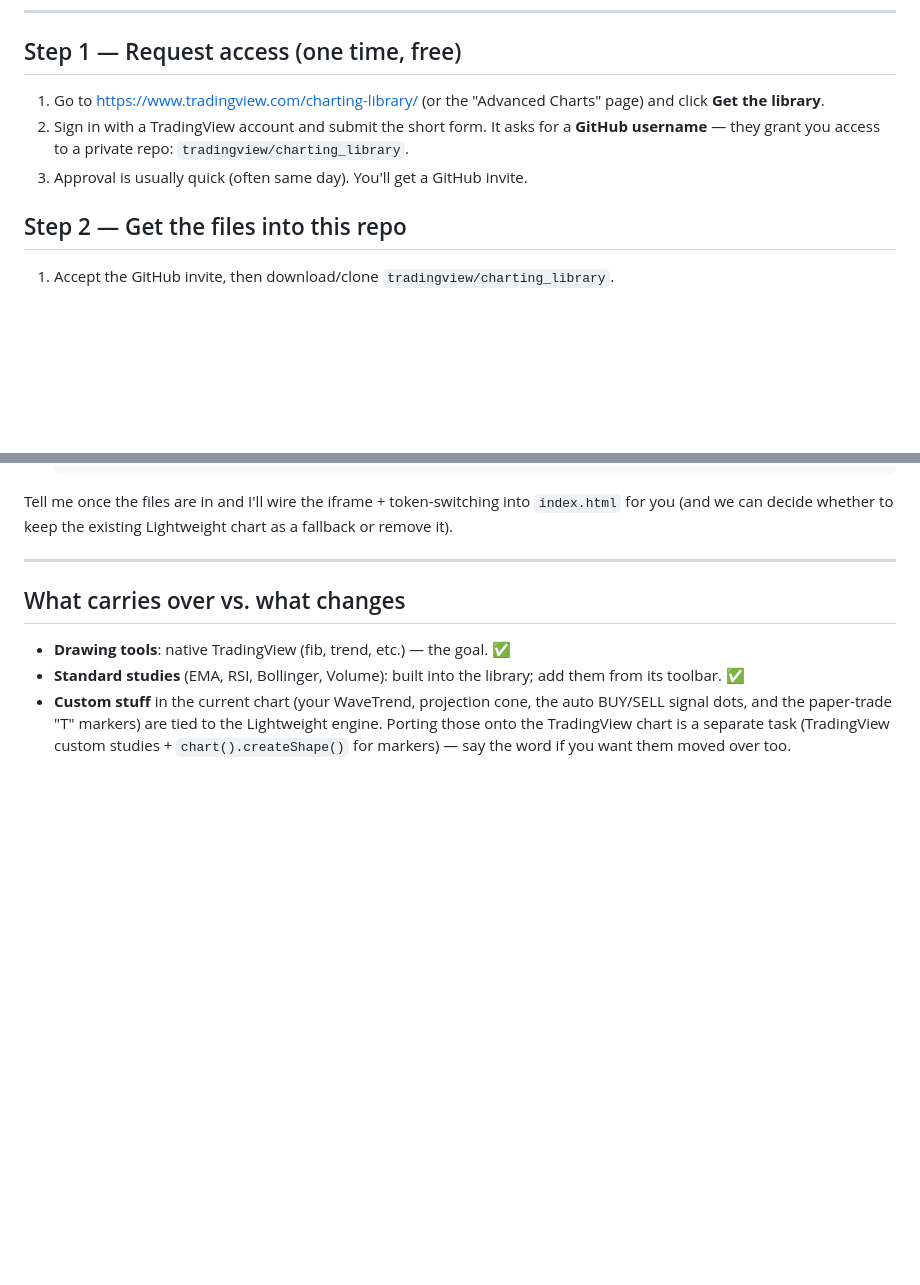
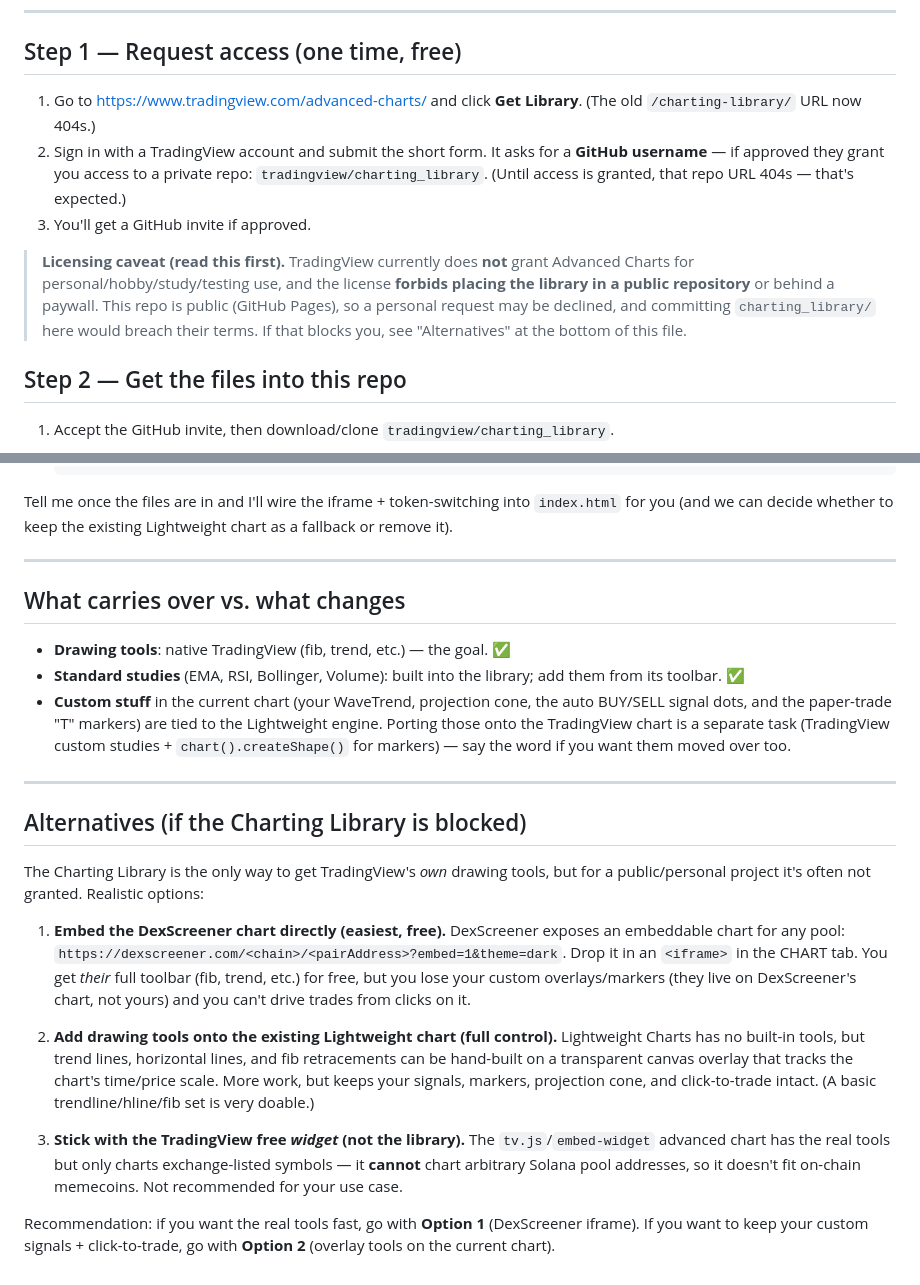
Before and after one commit to Tommypickles01/signal-terminal, a Markdown page: TRADINGVIEW_SETUP.md, 2 parts joined by grey strips. Drawn GitHub-style; blank space fills up the shorter version.

Commit message:
Fix dead TradingView access URL + document licensing caveat and alternatives
The /charting-library/ URL now 404s (use /advanced-charts/). Also note the
library isn't granted for personal/public-repo use, and add realistic
fallbacks: DexScreener iframe or hand-built overlay tools on the existing chart.

Co-Authored-By: Claude <noreply@anthropic.com>

```diff
--- a/TRADINGVIEW_SETUP.md
+++ b/TRADINGVIEW_SETUP.md
@@ -19,12 +19,20 @@ You only need to drop in the library files.
 
 ## Step 1 — Request access (one time, free)
 
-1. Go to <https://www.tradingview.com/charting-library/> (or the
-   "Advanced Charts" page) and click **Get the library**.
+1. Go to <https://www.tradingview.com/advanced-charts/> and click
+   **Get Library**. (The old `/charting-library/` URL now 404s.)
 2. Sign in with a TradingView account and submit the short form. It asks for a
-   **GitHub username** — they grant you access to a private repo:
-   `tradingview/charting_library`.
-3. Approval is usually quick (often same day). You'll get a GitHub invite.
+   **GitHub username** — if approved they grant you access to a private repo:
+   `tradingview/charting_library`. (Until access is granted, that repo URL 404s
+   — that's expected.)
+3. You'll get a GitHub invite if approved.
+
+> **Licensing caveat (read this first).** TradingView currently does **not**
+> grant Advanced Charts for personal/hobby/study/testing use, and the license
+> **forbids placing the library in a public repository** or behind a paywall.
+> This repo is public (GitHub Pages), so a personal request may be declined,
+> and committing `charting_library/` here would breach their terms. If that
+> blocks you, see "Alternatives" at the bottom of this file.
 
 ## Step 2 — Get the files into this repo
 
@@ -114,3 +122,33 @@ Lightweight chart as a fallback or remove it).
   Lightweight engine. Porting those onto the TradingView chart is a separate
   task (TradingView custom studies + `chart().createShape()` for markers) — say
   the word if you want them moved over too.
+
+---
+
+## Alternatives (if the Charting Library is blocked)
+
+The Charting Library is the only way to get TradingView's *own* drawing tools,
+but for a public/personal project it's often not granted. Realistic options:
+
+1. **Embed the DexScreener chart directly (easiest, free).** DexScreener exposes
+   an embeddable chart for any pool:
+   `https://dexscreener.com/<chain>/<pairAddress>?embed=1&theme=dark`. Drop it in
+   an `<iframe>` in the CHART tab. You get *their* full toolbar (fib, trend,
+   etc.) for free, but you lose your custom overlays/markers (they live on
+   DexScreener's chart, not yours) and you can't drive trades from clicks on it.
+
+2. **Add drawing tools onto the existing Lightweight chart (full control).**
+   Lightweight Charts has no built-in tools, but trend lines, horizontal lines,
+   and fib retracements can be hand-built on a transparent canvas overlay that
+   tracks the chart's time/price scale. More work, but keeps your signals,
+   markers, projection cone, and click-to-trade intact. (A basic
+   trendline/hline/fib set is very doable.)
+
+3. **Stick with the TradingView free *widget* (not the library).** The
+   `tv.js`/`embed-widget` advanced chart has the real tools but only charts
+   exchange-listed symbols — it **cannot** chart arbitrary Solana pool addresses,
+   so it doesn't fit on-chain memecoins. Not recommended for your use case.
+
+Recommendation: if you want the real tools fast, go with **Option 1**
+(DexScreener iframe). If you want to keep your custom signals + click-to-trade,
+go with **Option 2** (overlay tools on the current chart).
```
